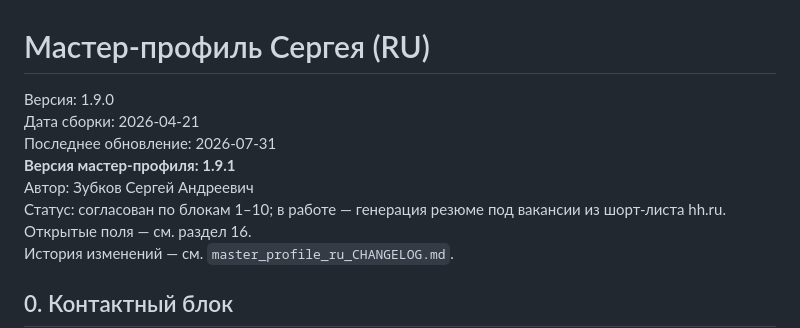
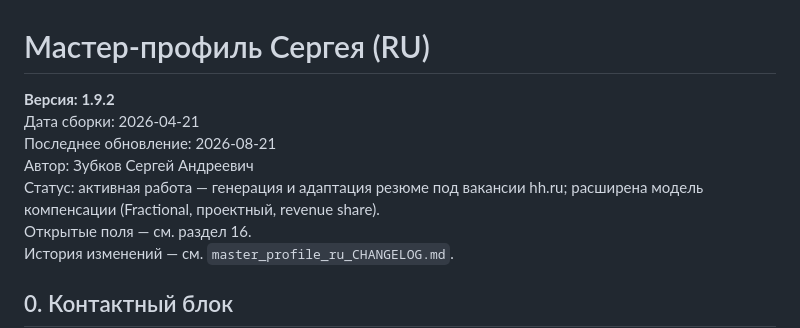
Before and after one commit to zubkovfpk/resume, a Markdown page: shared/master_profile_ru.md, the part around the change. Rendered like a GitHub page.

Commit message:
master_profile: v1.9.2 — fix header, update date and status

```diff
--- a/shared/master_profile_ru.md
+++ b/shared/master_profile_ru.md
@@ -1,11 +1,10 @@
 # Мастер‑профиль Сергея (RU)
 
-Версия: 1.9.0
+**Версия: 1.9.2**
 Дата сборки: 2026‑04‑21
-Последнее обновление: 2026‑07‑31
-**Версия мастер‑профиля: 1.9.1**
+Последнее обновление: 2026‑08‑21
 Автор: Зубков Сергей Андреевич
-Статус: согласован по блокам 1–10; в работе — генерация резюме под вакансии из шорт‑листа hh.ru.
+Статус: активная работа — генерация и адаптация резюме под вакансии hh.ru; расширена модель компенсации (Fractional, проектный, revenue share).
 Открытые поля — см. раздел 16.
 История изменений — см. `master_profile_ru_CHANGELOG.md`.
 
```
